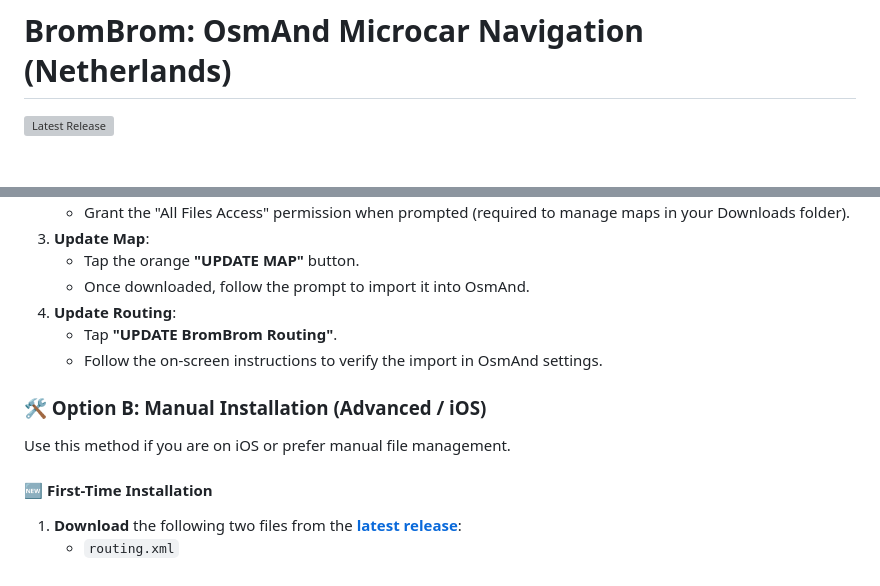
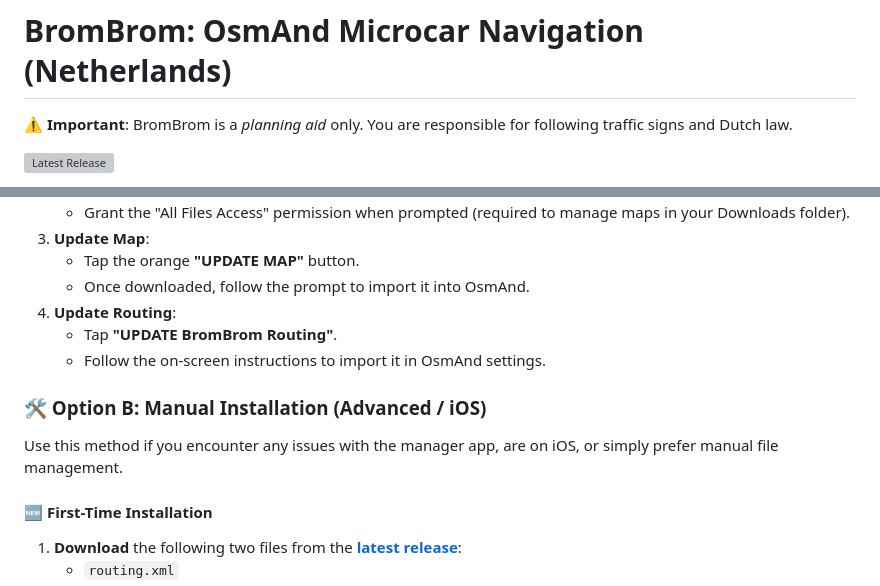
Before and after one commit to tbulligan/brombrom, a Markdown page: README.md, 2 parts joined by grey strips. Rendered like a GitHub page; blank space fills up the shorter version; grey boxes are pictures that could not be loaded.

Commit message:
docs: add safety disclaimer and clarify manual installation steps

```diff
--- a/README.md
+++ b/README.md
@@ -3,6 +3,8 @@
 </p>
 
 # BromBrom: OsmAnd Microcar Navigation (Netherlands)
+
+⚠️ **Important**: BromBrom is a *planning aid* only. You are responsible for following traffic signs and Dutch law.
 
 [![Latest Release](https://img.shields.io/github/v/release/tbulligan/brombrom?label=Latest%20Release&color=blue&logo=github)](https://github.com/tbulligan/brombrom/releases/latest)
 
@@ -36,10 +38,10 @@ The easiest way to install and update BromBrom on Android.
     *   Once downloaded, follow the prompt to import it into OsmAnd.
 4.  **Update Routing**:
     *   Tap **"UPDATE BromBrom Routing"**.
-    *   Follow the on-screen instructions to verify the import in OsmAnd settings.
+    *   Follow the on-screen instructions to import it in OsmAnd settings.
 
 ### 🛠️ Option B: Manual Installation (Advanced / iOS)
-Use this method if you are on iOS or prefer manual file management.
+Use this method if you encounter any issues with the manager app, are on iOS, or simply prefer manual file management.
 
 #### 🆕 First-Time Installation
 1.  **Download** the following two files from the **[latest release](https://github.com/tbulligan/brombrom/releases/latest)**:
```
Also changed, not shown: other parts of README.md (+1 -1 lines).
